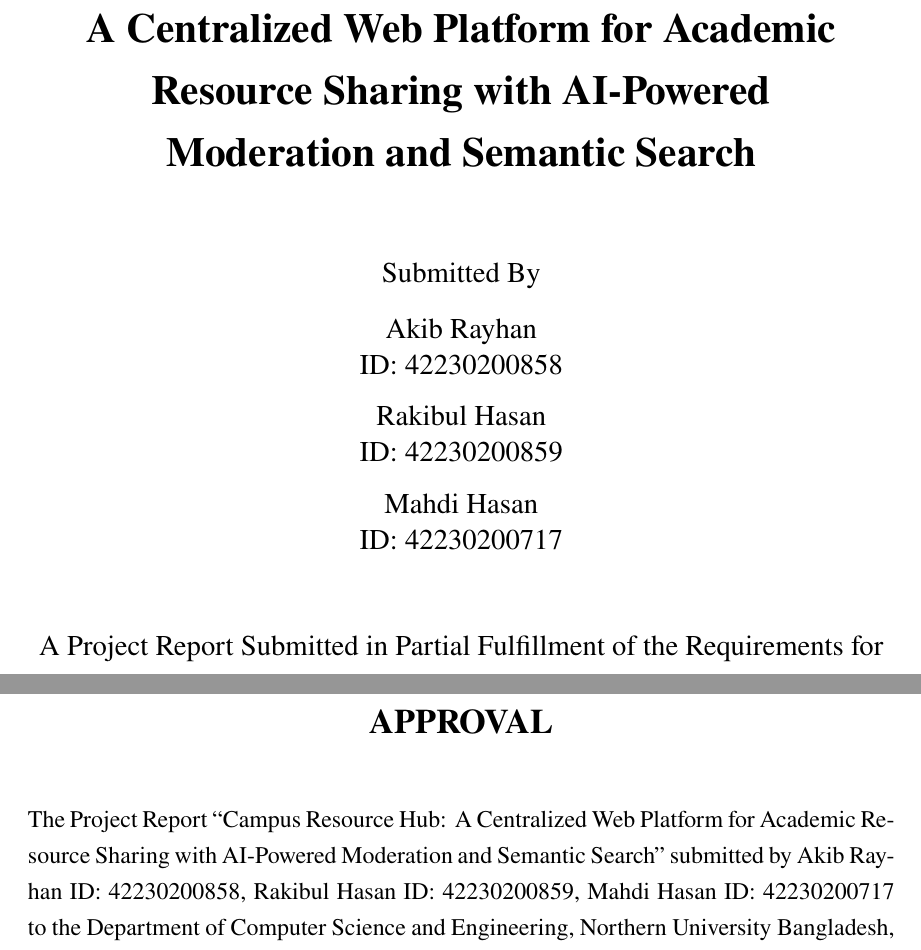
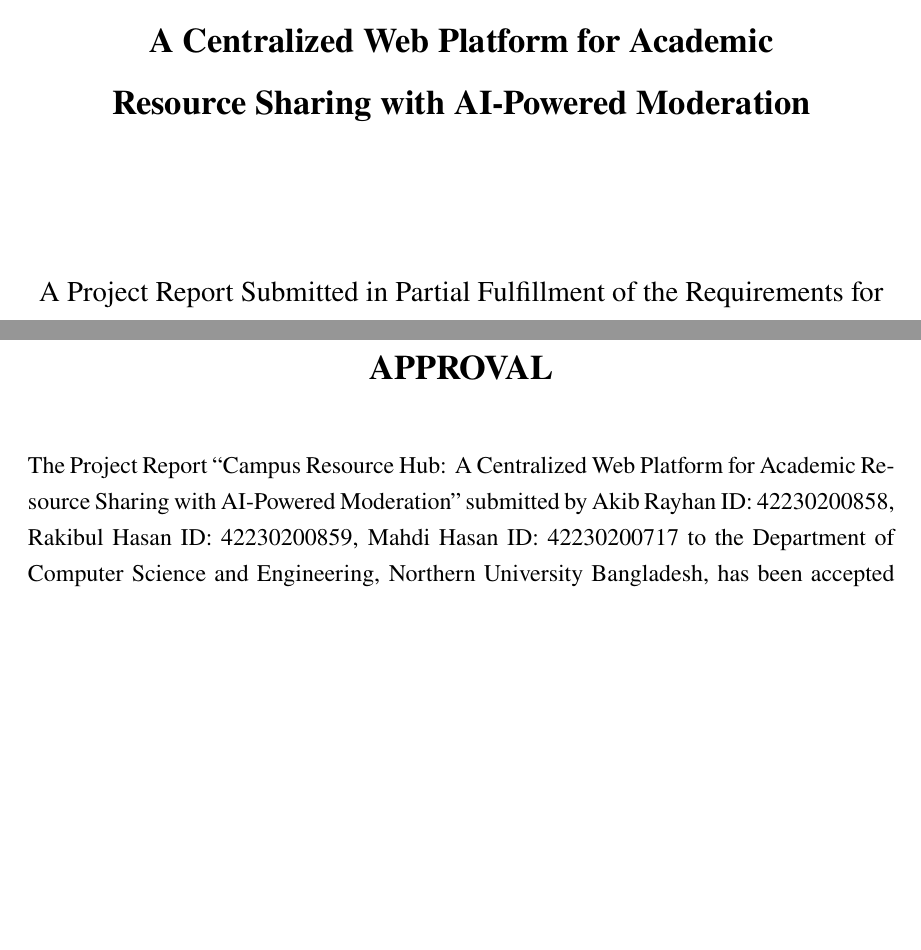
Before and after one commit to KaziAkibRayhan/campus-resource-hub-frontend, a LaTeX thesis (report/main.tex): two parts of pages 1 and 2 of 37, joined at a grey line, cut so that both start at the same text, the shorter picture padded with empty space. Compiled offline with pdfLaTeX.

Commit message:
docs: simplify report cover page

```diff
--- a/report/main.tex
+++ b/report/main.tex
@@ -14,7 +14,7 @@
 \documentclass[12pt,a4paper]{report}
 
 % ---------- STUDENT / SUPERVISOR INFO (EDIT ME) -------------
-\newcommand{\ProjectTitle}{Campus Resource Hub: A Centralized Web Platform for Academic Resource Sharing with AI-Powered Moderation and Semantic Search}
+\newcommand{\ProjectTitle}{Campus Resource Hub: A Centralized Web Platform for Academic Resource Sharing with AI-Powered Moderation}
 \newcommand{\StudentAName}{Akib Rayhan}
 \newcommand{\StudentAID}{42230200858}
 \newcommand{\StudentBName}{Rakibul Hasan}
@@ -77,20 +77,11 @@
 % ============================================================
 \begin{titlepage}
   \begin{center}
-    {\LARGE\bfseries Campus Resource Hub:\\
-      A Centralized Web Platform for Academic\\
-      Resource Sharing with AI-Powered\\
-      Moderation and Semantic Search\par}
-    \vspace{1.2cm}
-
-    {\large Submitted By}\\[10pt]
-    {\large \StudentAName}\\
-    {\large ID: \StudentAID}\\[8pt]
-    {\large \StudentBName}\\
-    {\large ID: \StudentBID}\\[8pt]
-    {\large \StudentCName}\\
-    {\large ID: \StudentCID}\\[8pt]
-    \vspace{0.8cm}
+    \vspace*{1.0cm}
+    {\Large\bfseries Campus Resource Hub:\\[4pt]
+      A Centralized Web Platform for Academic\\[4pt]
+      Resource Sharing with AI-Powered Moderation\par}
+    \vspace{2.3cm}
 
     {\large A Project Report Submitted in Partial Fulfillment of the
       Requirements for the Degree of Bachelor of Science in Computer
```
Also changed, not shown: report/main.pdf, report/main.tex (4 more changed lines).
